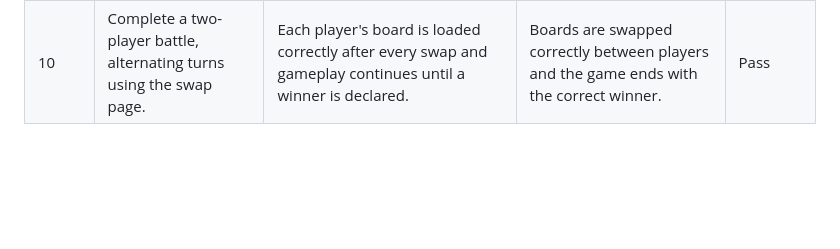
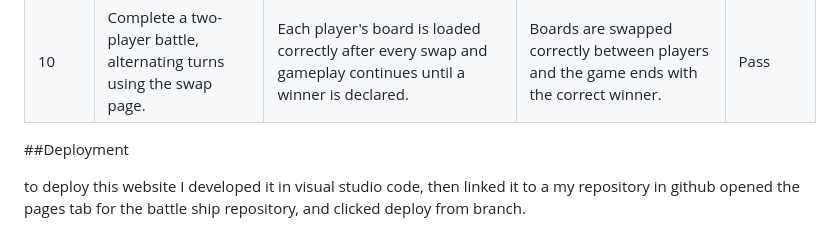
Before and after one commit to ffish54/battle-ship, a Markdown page: README.md, the part around the change. GitHub-like rendering; blank space fills up the shorter version.

```diff
--- a/README.md
+++ b/README.md
@@ -326,3 +326,7 @@ Jscript: no errors were found when using jshint
 | 8         | Allow the computer to take its turn in single-player mode.           | The computer randomly attacks a valid square that has not previously been targeted.                                                         | The computer attacks a random untargeted square and updates the player's board correctly.              | Pass      |
 | 9         | Start a two-player game and complete Player 1's ship placement.      | The swap page is displayed so Player 2 can take over without seeing Player 1's board.                                                       | The swap page appears and prompts the players to swap turns.                                           | Pass      |
 | 10        | Complete a two-player battle, alternating turns using the swap page. | Each player's board is loaded correctly after every swap and gameplay continues until a winner is declared.                                 | Boards are swapped correctly between players and the game ends with the correct winner.                | Pass      |
+
+##Deployment
+
+to deploy this website I developed it in visual studio code, then linked it to a my repository in github opened the pages tab for the battle ship repository, and clicked deploy from branch.
```
